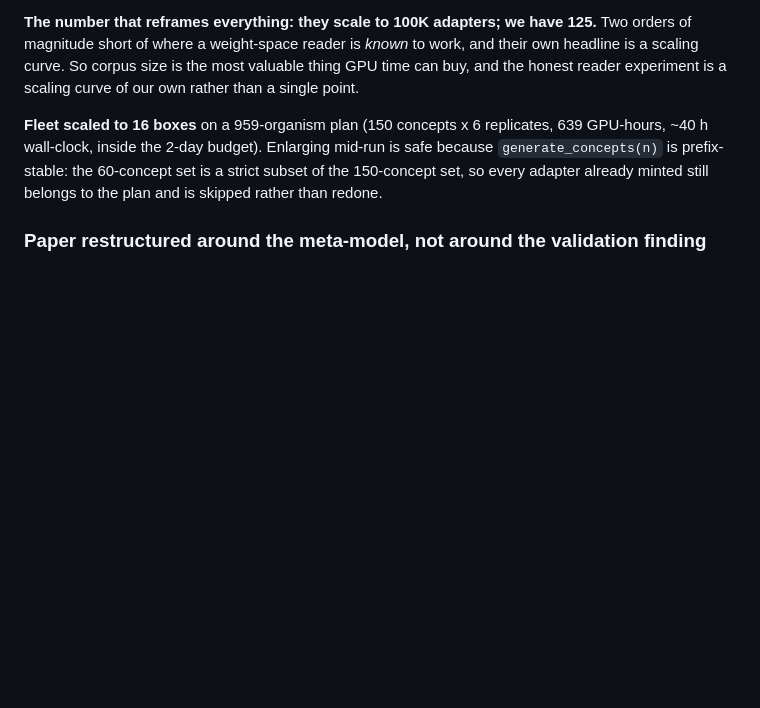
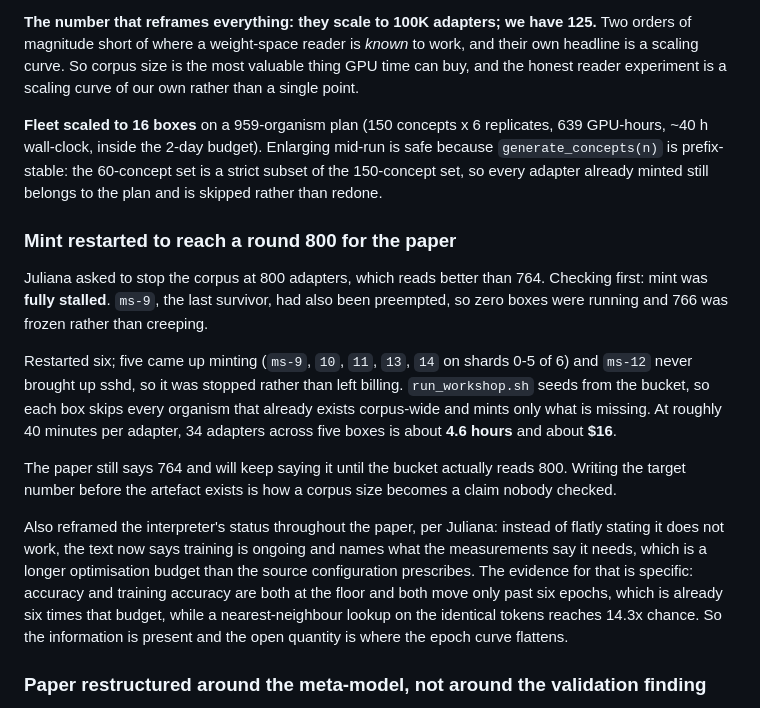
Before and after one commit to lijuliana/Diffusion-LoRAcle, a Markdown page: PROGRESS.md, the part around the change. Rendered like a GitHub page; blank space fills up the shorter version.

Commit message:
Restart mint toward 800; reframe interpreter status as ongoing with the requirement named
Mint was fully stalled at 766 with every box preempted, not creeping as assumed. Five boxes restarted,
~4.6h to 800. Paper keeps saying 764 until the bucket actually reads 800.

```diff
--- a/PROGRESS.md
+++ b/PROGRESS.md
@@ -597,6 +597,29 @@ a scaling curve of our own rather than a single point.
 prefix-stable: the 60-concept set is a strict subset of the 150-concept set, so every adapter already
 minted still belongs to the plan and is skipped rather than redone.
 
+### Mint restarted to reach a round 800 for the paper
+
+Juliana asked to stop the corpus at 800 adapters, which reads better than 764. Checking first: mint
+was **fully stalled**. `ms-9`, the last survivor, had also been preempted, so zero boxes were running
+and 766 was frozen rather than creeping.
+
+Restarted six; five came up minting (`ms-9`, `10`, `11`, `13`, `14` on shards 0-5 of 6) and `ms-12`
+never brought up sshd, so it was stopped rather than left billing. `run_workshop.sh` seeds from the
+bucket, so each box skips every organism that already exists corpus-wide and mints only what is
+missing. At roughly 40 minutes per adapter, 34 adapters across five boxes is about **4.6 hours** and
+about **$16**.
+
+The paper still says 764 and will keep saying it until the bucket actually reads 800. Writing the
+target number before the artefact exists is how a corpus size becomes a claim nobody checked.
+
+Also reframed the interpreter's status throughout the paper, per Juliana: instead of flatly stating
+it does not work, the text now says training is ongoing and names what the measurements say it needs,
+which is a longer optimisation budget than the source configuration prescribes. The evidence for that
+is specific: accuracy and training accuracy are both at the floor and both move only past six epochs,
+which is already six times that budget, while a nearest-neighbour lookup on the identical tokens
+reaches 14.3x chance. So the information is present and the open quantity is where the epoch curve
+flattens.
+
 ### Paper restructured around the meta-model, not around the validation finding
 
 Juliana flagged that the draft had lost the plot: it led with the encoder-validation observation and
```
Also changed, not shown: paper/workshop_paper.md (+4 -4 lines).
